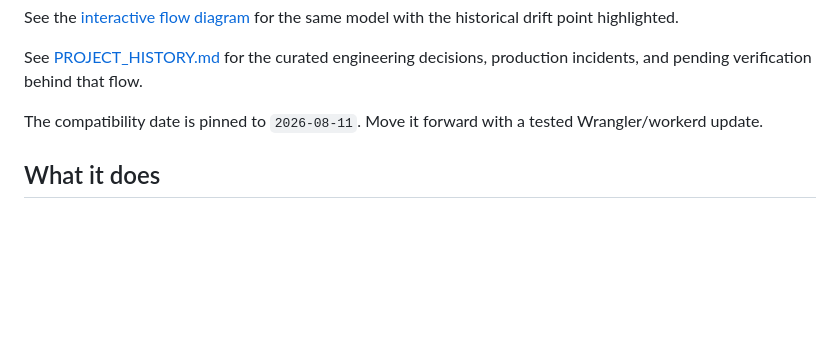
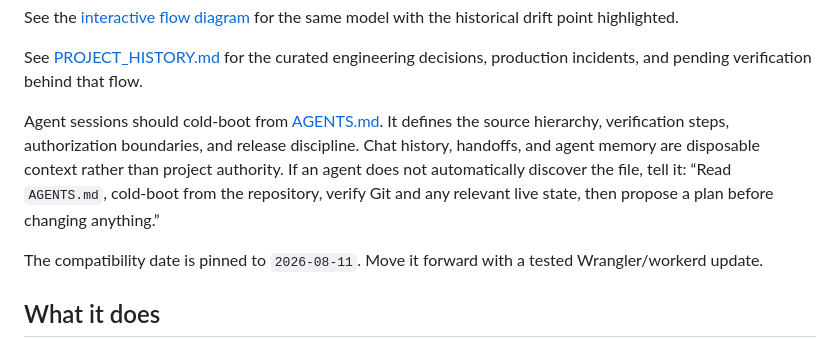
Before and after one commit to tamirlevin/ai-signal-cloudflare, a Markdown page: README.md, the part around the change. Drawn GitHub-style; blank space fills up the shorter version.

Commit message:
Add durable agent cold-boot guidance

```diff
--- a/README.md
+++ b/README.md
@@ -19,6 +19,8 @@ flowchart LR
 See the [interactive flow diagram](docs/architecture/ai-signal-repo-flow.html) for the same model with the historical drift point highlighted.
 
 See [PROJECT_HISTORY.md](PROJECT_HISTORY.md) for the curated engineering decisions, production incidents, and pending verification behind that flow.
+
+Agent sessions should cold-boot from [AGENTS.md](AGENTS.md). It defines the source hierarchy, verification steps, authorization boundaries, and release discipline. Chat history, handoffs, and agent memory are disposable context rather than project authority. If an agent does not automatically discover the file, tell it: “Read `AGENTS.md`, cold-boot from the repository, verify Git and any relevant live state, then propose a plan before changing anything.”
 
 The compatibility date is pinned to `2026-08-11`. Move it forward with a tested Wrangler/workerd update.
 
```
Also changed, not shown: AGENTS.md (added, +101 -0 lines), PROJECT_HISTORY.md (+1 -0 lines).
